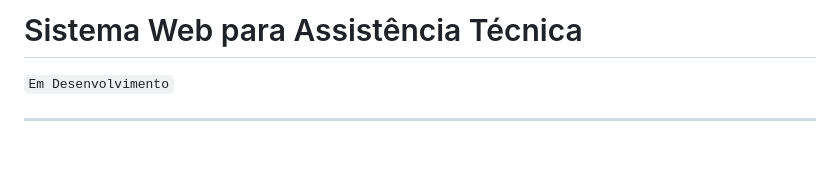
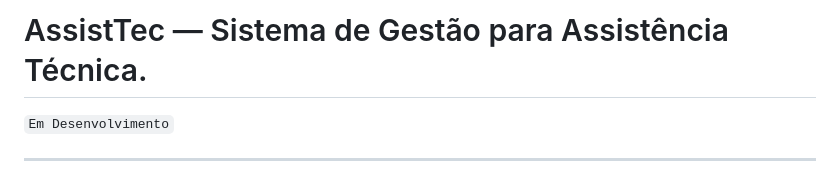
Before and after one commit to brunolucas2/AssistTec, a Markdown page: README.md, the part around the change. GitHub-like rendering; blank space fills up the shorter version.

Commit message:
adotando nome do sistema

```diff
--- a/README.md
+++ b/README.md
@@ -1,4 +1,4 @@
-# Sistema Web para Assistência Técnica
+# AssistTec — Sistema de Gestão para Assistência Técnica.
 `Em Desenvolvimento`
 
 ---
```
